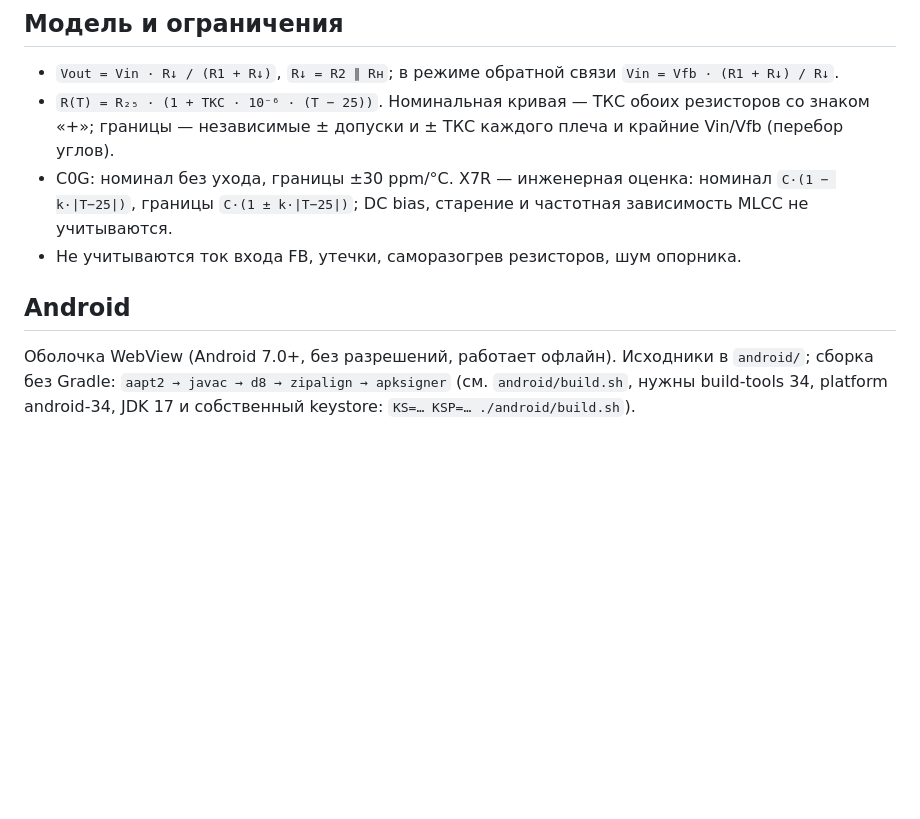
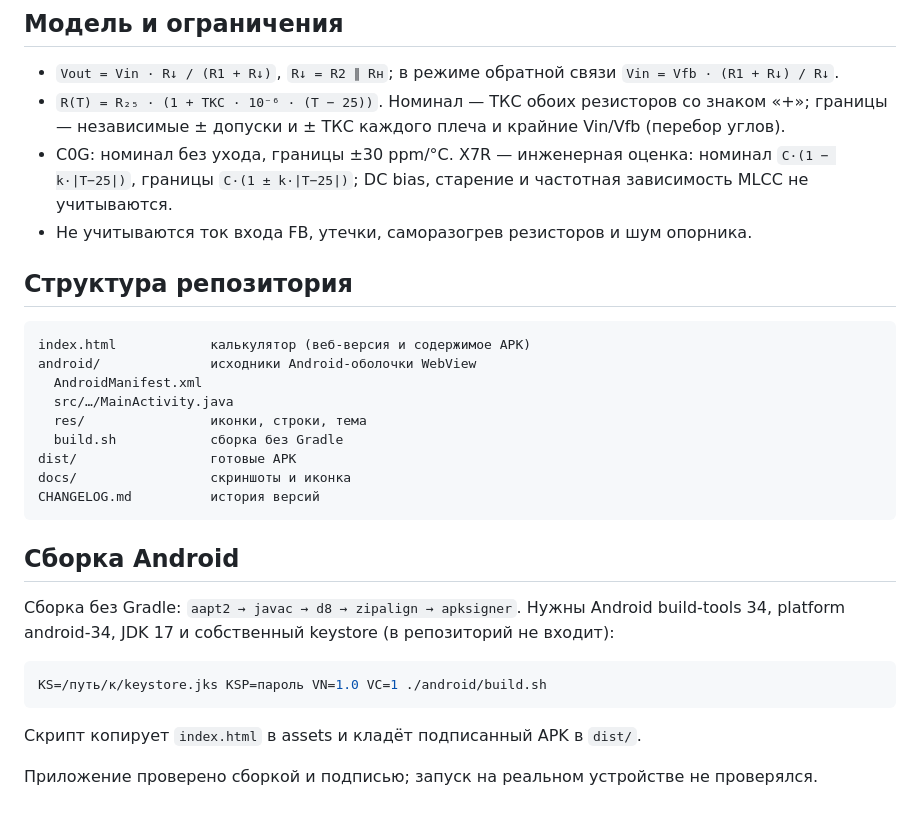
Before and after one commit to wadi-li/scientific-voltage-divider-e24-e6, a Markdown page: README.md, the part around the change printed below. Drawn GitHub-style; blank space fills up the shorter version.

````diff
--- a/README.md
+++ b/README.md
@@ -22,10 +29,32 @@
 ## Модель и ограничения
 
 - `Vout = Vin · R↓ / (R1 + R↓)`, `R↓ = R2 ∥ Rн`; в режиме обратной связи `Vin = Vfb · (R1 + R↓) / R↓`.
-- `R(T) = R₂₅ · (1 + ТКС · 10⁻⁶ · (T − 25))`. Номинальная кривая — ТКС обоих резисторов со знаком «+»; границы — независимые ± допуски и ± ТКС каждого плеча и крайние Vin/Vfb (перебор углов).
+- `R(T) = R₂₅ · (1 + ТКС · 10⁻⁶ · (T − 25))`. Номинал — ТКС обоих резисторов со знаком «+»; границы — независимые ± допуски и ± ТКС каждого плеча и крайние Vin/Vfb (перебор углов).
 - C0G: номинал без ухода, границы ±30 ppm/°C. X7R — инженерная оценка: номинал `C·(1 − k·|T−25|)`, границы `C·(1 ± k·|T−25|)`; DC bias, старение и частотная зависимость MLCC не учитываются.
-- Не учитываются ток входа FB, утечки, саморазогрев резисторов, шум опорника.
+- Не учитываются ток входа FB, утечки, саморазогрев резисторов и шум опорника.
 
-## Android
+## Структура репозитория
 
-Оболочка WebView (Android 7.0+, без разрешений, работает офлайн). Исходники в `android/`; сборка без Gradle: `aapt2 → javac → d8 → zipalign → apksigner` (см. `android/build.sh`, нужны build-tools 34, platform android-34, JDK 17 и собственный keystore: `KS=… KSP=… ./android/build.sh`).
+```
+index.html            калькулятор (веб-версия и содержимое APK)
+android/              исходники Android-оболочки WebView
+  AndroidManifest.xml
+  src/…/MainActivity.java
+  res/                иконки, строки, тема
+  build.sh            сборка без Gradle
+dist/                 готовые APK
+docs/                 скриншоты и иконка
+CHANGELOG.md          история версий
+```
+
+## Сборка Android
+
+Сборка без Gradle: `aapt2 → javac → d8 → zipalign → apksigner`. Нужны Android build-tools 34, platform android-34, JDK 17 и собственный keystore (в репозиторий не входит):
+
+```sh
+KS=/путь/к/keystore.jks KSP=пароль VN=1.0 VC=1 ./android/build.sh
+```
+
+Скрипт копирует `index.html` в assets и кладёт подписанный APK в `dist/`.
+
+Приложение проверено сборкой и подписью; запуск на реальном устройстве не проверялся.
````
Also changed, not shown: other parts of README.md (+20 -13 lines), CHANGELOG.md (added, +11 -0 lines), docs/icon-512.png (renamed from android/icon512.png), docs/screenshots/fullhd-dark.png (added), docs/screenshots/fullhd-light.png (added), docs/screenshots/phone.png (added), 7 other files.
